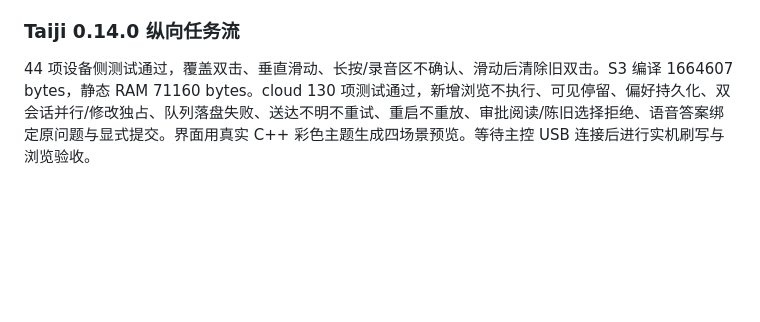
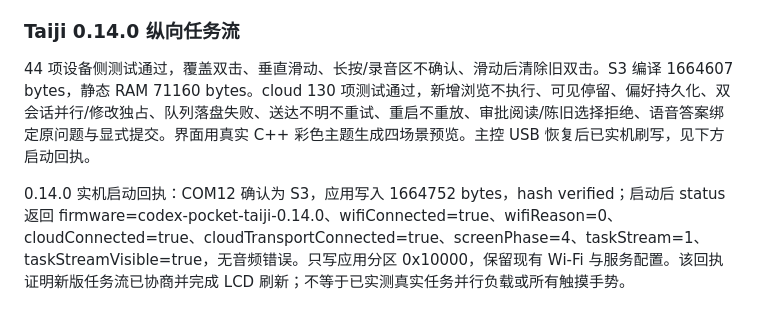
Before and after one commit to castoryan-looper/codex-pocket, a Markdown page: VALIDATION.md, the part around the change. Drawn GitHub-style; blank space fills up the shorter version.

Commit message:
Record Taiji 0.14.0 flash, cloud connection and displayed task stream verification

```diff
--- a/VALIDATION.md
+++ b/VALIDATION.md
@@ -122,4 +122,6 @@ COM12 实测芯片为 ESP32-S3、16 MB Flash / 8 MB PSRAM。先读取完整 16 M
 
 ### Taiji 0.14.0 纵向任务流
 
-44 项设备侧测试通过，覆盖双击、垂直滑动、长按/录音区不确认、滑动后清除旧双击。S3 编译 1664607 bytes，静态 RAM 71160 bytes。cloud 130 项测试通过，新增浏览不执行、可见停留、偏好持久化、双会话并行/修改独占、队列落盘失败、送达不明不重试、重启不重放、审批阅读/陈旧选择拒绝、语音答案绑定原问题与显式提交。界面用真实 C++ 彩色主题生成四场景预览。等待主控 USB 连接后进行实机刷写与浏览验收。
+44 项设备侧测试通过，覆盖双击、垂直滑动、长按/录音区不确认、滑动后清除旧双击。S3 编译 1664607 bytes，静态 RAM 71160 bytes。cloud 130 项测试通过，新增浏览不执行、可见停留、偏好持久化、双会话并行/修改独占、队列落盘失败、送达不明不重试、重启不重放、审批阅读/陈旧选择拒绝、语音答案绑定原问题与显式提交。界面用真实 C++ 彩色主题生成四场景预览。主控 USB 恢复后已实机刷写，见下方启动回执。
+
+0.14.0 实机启动回执：COM12 确认为 S3，应用写入 1664752 bytes，hash verified；启动后 status 返回 firmware=codex-pocket-taiji-0.14.0、wifiConnected=true、wifiReason=0、cloudConnected=true、cloudTransportConnected=true、screenPhase=4、taskStream=1、taskStreamVisible=true，无音频错误。只写应用分区 0x10000，保留现有 Wi-Fi 与服务配置。该回执证明新版任务流已协商并完成 LCD 刷新；不等于已实测真实任务并行负载或所有触摸手势。
```
